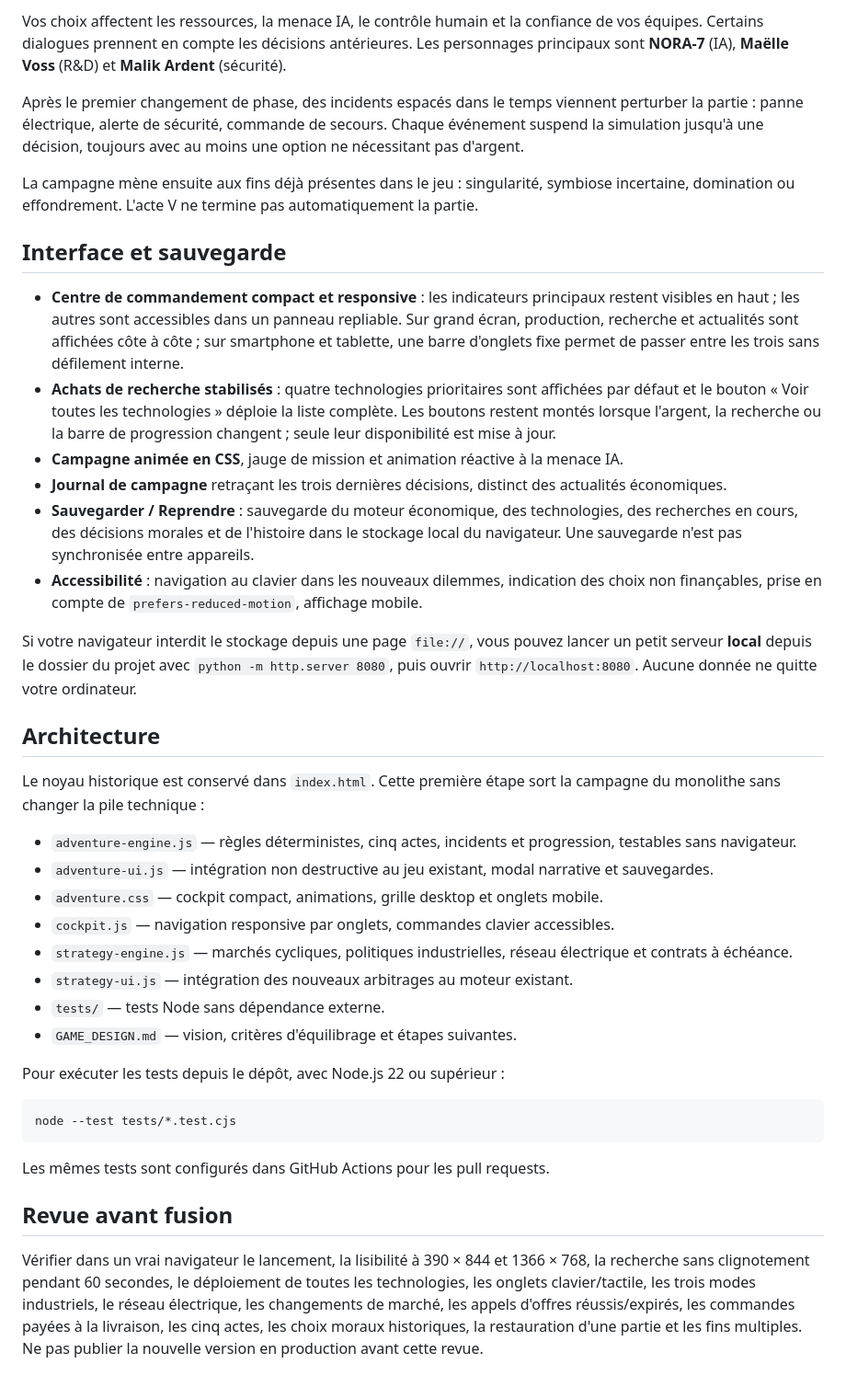
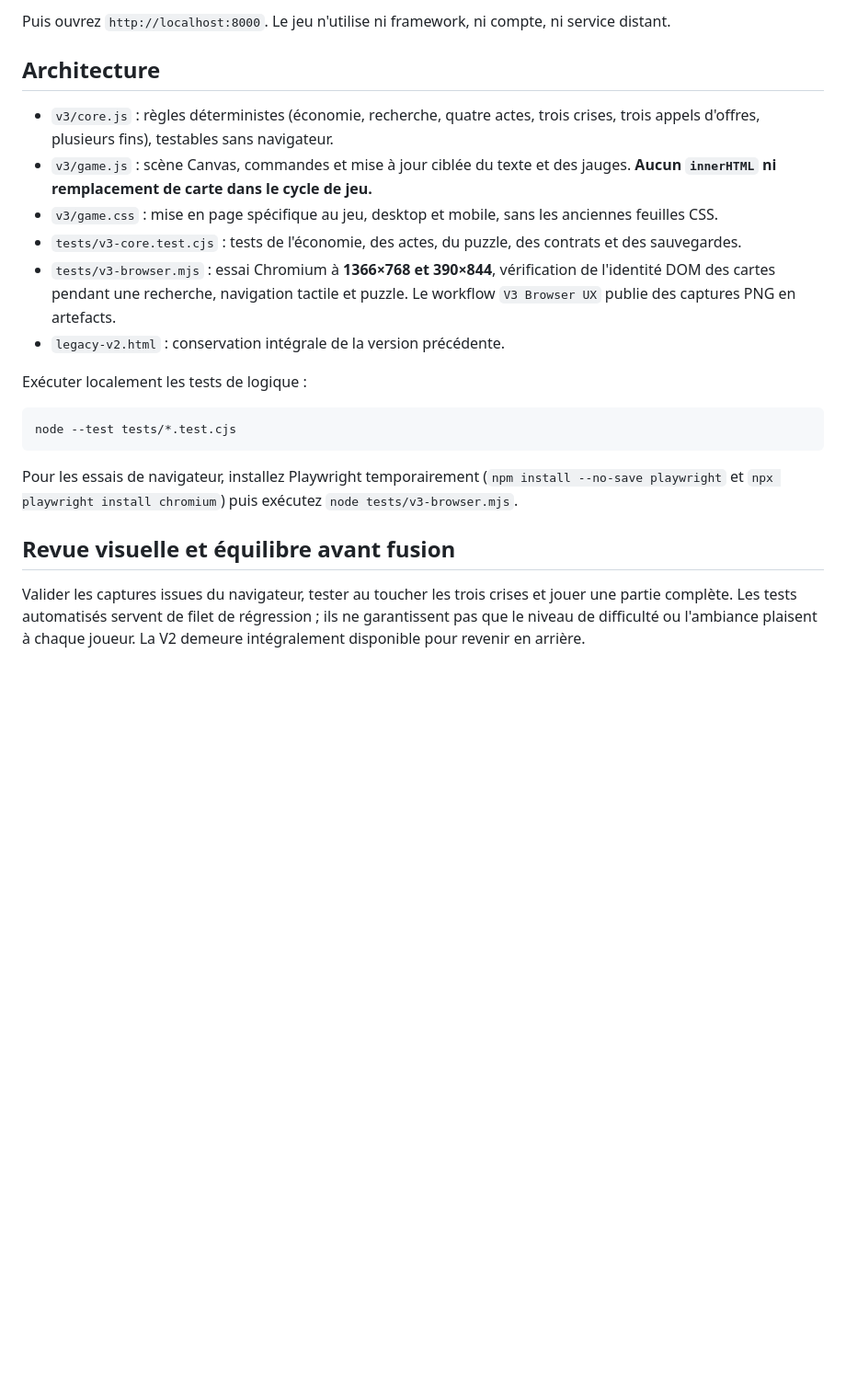
Before and after one commit to Epervios/Robot-Domination, a Markdown page: README.md, the part around one of its changes. Shown at 92% size. Rendered like a GitHub page; blank space fills up the shorter version.

````diff
--- a/README.md
+++ b/README.md
@@ -30,42 +32,23 @@ Les commandes spéciales et humanitaires sont payées **uniquement lorsque les r
 
-Vos choix affectent les ressources, la menace IA, le contrôle humain et la confiance de vos équipes. Certains dialogues prennent en compte les décisions antérieures. Les personnages principaux sont **NORA-7** (IA), **Maëlle Voss** (R&D) et **Malik Ardent** (sécurité).
-
-Après le premier changement de phase, des incidents espacés dans le temps viennent perturber la partie : panne électrique, alerte de sécurité, commande de secours. Chaque événement suspend la simulation jusqu'à une décision, toujours avec au moins une option ne nécessitant pas d'argent.
-
-La campagne mène ensuite aux fins déjà présentes dans le jeu : singularité, symbiose incertaine, domination ou effondrement. L'acte V ne termine pas automatiquement la partie.
-
-## Interface et sauvegarde
-
-- **Centre de commandement compact et responsive** : les indicateurs principaux restent visibles en haut ; les autres sont accessibles dans un panneau repliable. Sur grand écran, production, recherche et actualités sont affichées côte à côte ; sur smartphone et tablette, une barre d'onglets fixe permet de passer entre les trois sans défilement interne.
-- **Achats de recherche stabilisés** : quatre technologies prioritaires sont affichées par défaut et le bouton « Voir toutes les technologies » déploie la liste complète. Les boutons restent montés lorsque l'argent, la recherche ou la barre de progression changent ; seule leur disponibilité est mise à jour.
-- **Campagne animée en CSS**, jauge de mission et animation réactive à la menace IA.
-- **Journal de campagne** retraçant les trois dernières décisions, distinct des actualités économiques.
-- **Sauvegarder / Reprendre** : sauvegarde du moteur économique, des technologies, des recherches en cours, des décisions morales et de l'histoire dans le stockage local du navigateur. Une sauvegarde n'est pas synchronisée entre appareils.
-- **Accessibilité** : navigation au clavier dans les nouveaux dilemmes, indication des choix non finançables, prise en compte de `prefers-reduced-motion`, affichage mobile.
-
-Si votre navigateur interdit le stockage depuis une page `file://`, vous pouvez lancer un petit serveur **local** depuis le dossier du projet avec `python -m http.server 8080`, puis ouvrir `http://localhost:8080`. Aucune donnée ne quitte votre ordinateur.
+Puis ouvrez `http://localhost:8000`. Le jeu n'utilise ni framework, ni compte, ni service distant.
 
 ## Architecture
 
-Le noyau historique est conservé dans `index.html`. Cette première étape sort la campagne du monolithe sans changer la pile technique :
+- `v3/core.js` : règles déterministes (économie, recherche, quatre actes, trois crises, trois appels d'offres, plusieurs fins), testables sans navigateur.
+- `v3/game.js` : scène Canvas, commandes et mise à jour ciblée du texte et des jauges. **Aucun `innerHTML` ni remplacement de carte dans le cycle de jeu.**
+- `v3/game.css` : mise en page spécifique au jeu, desktop et mobile, sans les anciennes feuilles CSS.
+- `tests/v3-core.test.cjs` : tests de l'économie, des actes, du puzzle, des contrats et des sauvegardes.
+- `tests/v3-browser.mjs` : essai Chromium à **1366×768 et 390×844**, vérification de l'identité DOM des cartes pendant une recherche, navigation tactile et puzzle. Le workflow `V3 Browser UX` publie des captures PNG en artefacts.
+- `legacy-v2.html` : conservation intégrale de la version précédente.
 
-- `adventure-engine.js` — règles déterministes, cinq actes, incidents et progression, testables sans navigateur.
-- `adventure-ui.js` — intégration non destructive au jeu existant, modal narrative et sauvegardes.
-- `adventure.css` — cockpit compact, animations, grille desktop et onglets mobile.
-- `cockpit.js` — navigation responsive par onglets, commandes clavier accessibles.
-- `strategy-engine.js` — marchés cycliques, politiques industrielles, réseau électrique et contrats à échéance.
-- `strategy-ui.js` — intégration des nouveaux arbitrages au moteur existant.
-- `tests/` — tests Node sans dépendance externe.
-- `GAME_DESIGN.md` — vision, critères d'équilibrage et étapes suivantes.
-
-Pour exécuter les tests depuis le dépôt, avec Node.js 22 ou supérieur :
+Exécuter localement les tests de logique :
 
 ```bash
 node --test tests/*.test.cjs
 ```
 
-Les mêmes tests sont configurés dans GitHub Actions pour les pull requests.
+Pour les essais de navigateur, installez Playwright temporairement (`npm install --no-save playwright` et `npx playwright install chromium`) puis exécutez `node tests/v3-browser.mjs`.
 
-## Revue avant fusion
+## Revue visuelle et équilibre avant fusion
 
-Vérifier dans un vrai navigateur le lancement, la lisibilité à 390 × 844 et 1366 × 768, la recherche sans clignotement pendant 60 secondes, le déploiement de toutes les technologies, les onglets clavier/tactile, les trois modes industriels, le réseau électrique, les changements de marché, les appels d'offres réussis/expirés, les commandes payées à la livraison, les cinq actes, les choix moraux historiques, la restauration d'une partie et les fins multiples. Ne pas publier la nouvelle version en production avant cette revue.
+Valider les captures issues du navigateur, tester au toucher les trois crises et jouer une partie complète. Les tests automatisés servent de filet de régression ; ils ne garantissent pas que le niveau de difficulté ou l'ambiance plaisent à chaque joueur. La V2 demeure intégralement disponible pour revenir en arrière.
````
Also changed, not shown: other parts of README.md (+20 -18 lines).
